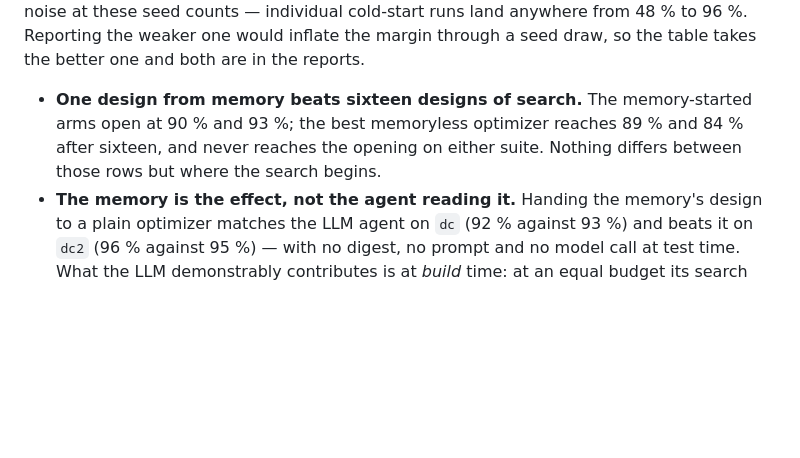
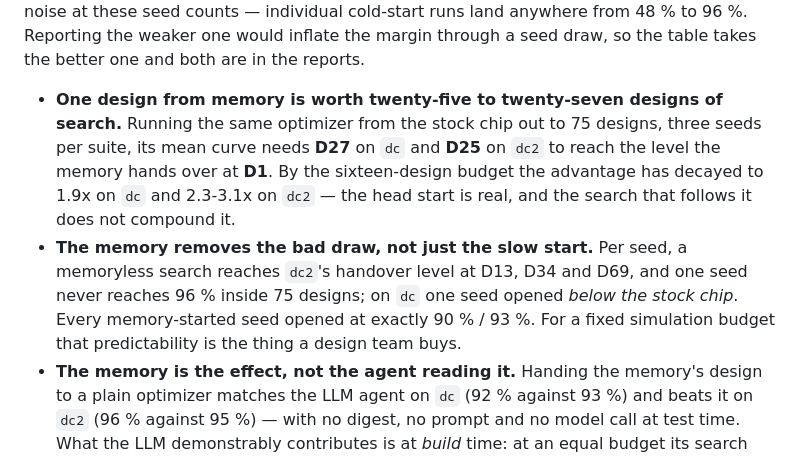
Before and after one commit to mateobuscarons/chia_hackathon, a Markdown page: README.md, the part around the change. Rendered like a GitHub page; blank space fills up the shorter version.

```diff
--- a/README.md
+++ b/README.md
@@ -50,10 +50,16 @@ noise at these seed counts — individual cold-start runs land anywhere from 48
 Reporting the weaker one would inflate the margin through a seed draw, so the table takes the
 better one and both are in the reports.
 
-- **One design from memory beats sixteen designs of search.** The memory-started arms open
-  at 90 % and 93 %; the best memoryless optimizer reaches 89 % and 84 % after sixteen, and
-  never reaches the opening on either suite. Nothing differs between those rows but where the
-  search begins.
+- **One design from memory is worth twenty-five to twenty-seven designs of search.** Running
+  the same optimizer from the stock chip out to 75 designs, three seeds per suite, its mean
+  curve needs **D27** on `dc` and **D25** on `dc2` to reach the level the memory hands over at
+  **D1**. By the sixteen-design budget the advantage has decayed to 1.9x on `dc` and 2.3-3.1x
+  on `dc2` — the head start is real, and the search that follows it does not compound it.
+- **The memory removes the bad draw, not just the slow start.** Per seed, a memoryless search
+  reaches `dc2`'s handover level at D13, D34 and D69, and one seed never reaches 96 % inside 75
+  designs; on `dc` one seed opened *below the stock chip*. Every memory-started seed opened at
+  exactly 90 % / 93 %. For a fixed simulation budget that predictability is the thing a design
+  team buys.
 - **The memory is the effect, not the agent reading it.** Handing the memory's design to a
   plain optimizer matches the LLM agent on `dc` (92 % against 93 %) and beats it on `dc2`
   (96 % against 95 %) — with no digest, no prompt and no model call at test time. What the
```
Also changed, not shown: CLAUDE.md (+17 -3 lines), REPORT.md (+34 -21 lines).
